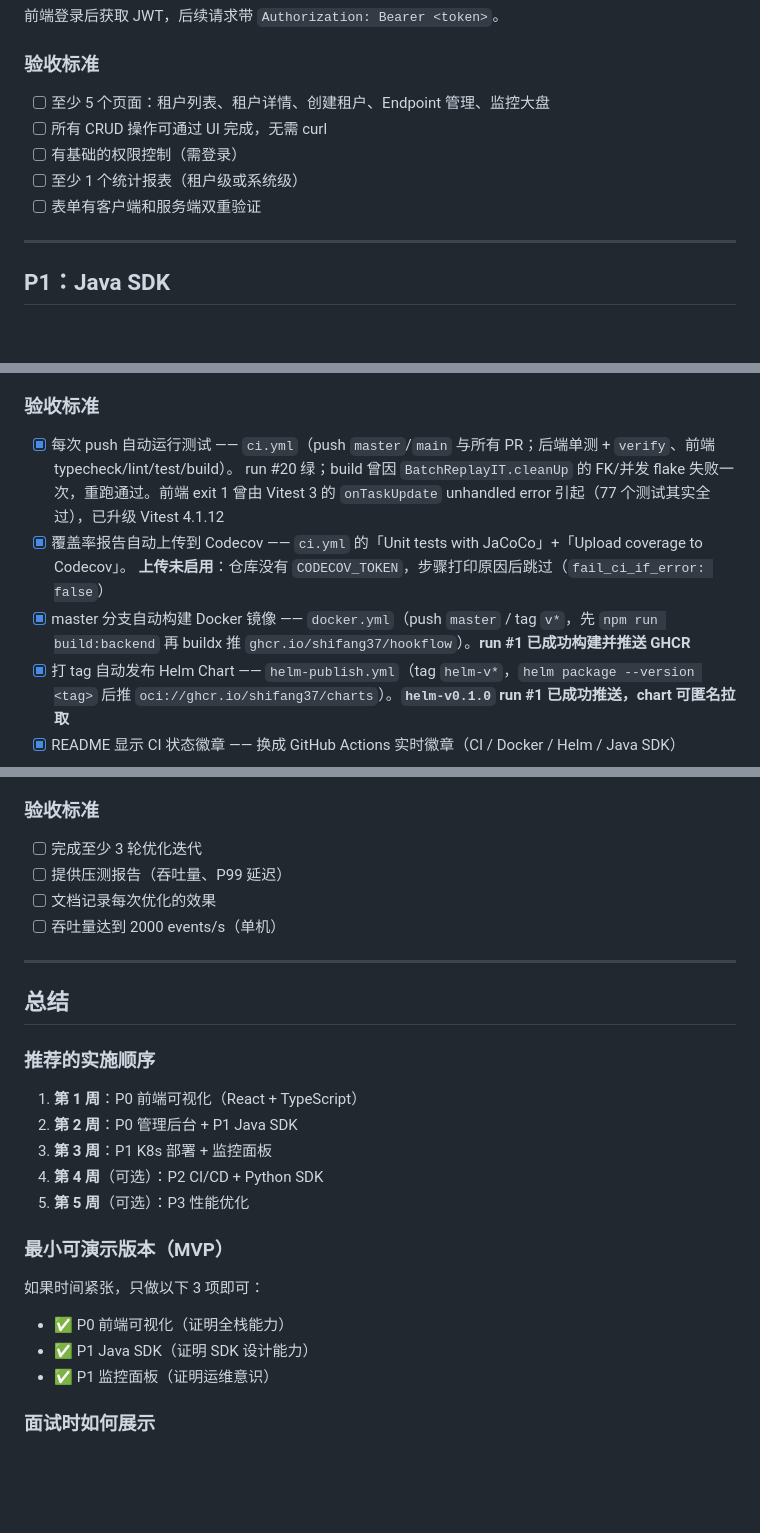
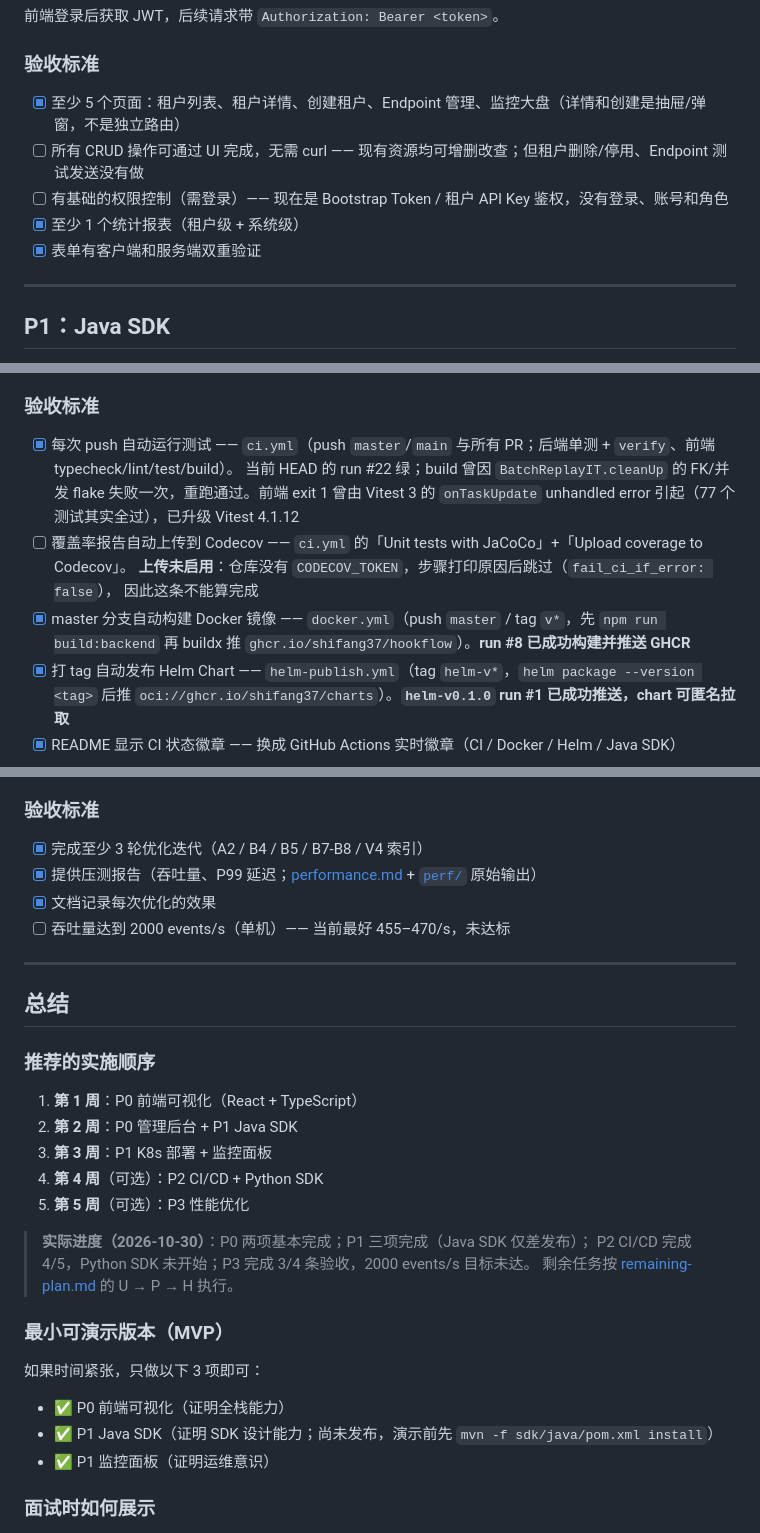
Before and after one commit to shifang37/hookflow, a Markdown page: docs/optimization-roadmap.md, 3 parts joined by grey strips. Drawn GitHub-style; blank space fills up the shorter version.

```diff
--- a/docs/optimization-roadmap.md
+++ b/docs/optimization-roadmap.md
@@ -721,11 +755,11 @@ public class SecurityConfig {
 
 ### 验收标准
 
-- [ ] 至少 5 个页面：租户列表、租户详情、创建租户、Endpoint 管理、监控大盘
-- [ ] 所有 CRUD 操作可通过 UI 完成，无需 curl
-- [ ] 有基础的权限控制（需登录）
-- [ ] 至少 1 个统计报表（租户级或系统级）
-- [ ] 表单有客户端和服务端双重验证
+- [x] 至少 5 个页面：租户列表、租户详情、创建租户、Endpoint 管理、监控大盘（详情和创建是抽屉/弹窗，不是独立路由）
+- [ ] 所有 CRUD 操作可通过 UI 完成，无需 curl —— 现有资源均可增删改查；但租户删除/停用、Endpoint 测试发送没有做
+- [ ] 有基础的权限控制（需登录）—— 现在是 Bootstrap Token / 租户 API Key 鉴权，没有登录、账号和角色
+- [x] 至少 1 个统计报表（租户级 + 系统级）
+- [x] 表单有客户端和服务端双重验证
 
 ---
 
@@ -1781,12 +1815,13 @@ hookflow_outbox_backlog
 ### 验收标准
 
 - [x] 每次 push 自动运行测试 —— `ci.yml`（push `master`/`main` 与所有 PR；后端单测 + `verify`、前端 typecheck/lint/test/build）。
-      run #20 绿；build 曾因 `BatchReplayIT.cleanUp` 的 FK/并发 flake 失败一次，重跑通过。前端 exit 1
+      当前 HEAD 的 run #22 绿；build 曾因 `BatchReplayIT.cleanUp` 的 FK/并发 flake 失败一次，重跑通过。前端 exit 1
       曾由 Vitest 3 的 `onTaskUpdate` unhandled error 引起（77 个测试其实全过），已升级 Vitest 4.1.12
-- [x] 覆盖率报告自动上传到 Codecov —— `ci.yml` 的「Unit tests with JaCoCo」+「Upload coverage to Codecov」。
-      **上传未启用**：仓库没有 `CODECOV_TOKEN`，步骤打印原因后跳过（`fail_ci_if_error: false`）
+- [ ] 覆盖率报告自动上传到 Codecov —— `ci.yml` 的「Unit tests with JaCoCo」+「Upload coverage to Codecov」。
+      **上传未启用**：仓库没有 `CODECOV_TOKEN`，步骤打印原因后跳过（`fail_ci_if_error: false`），
+      因此这条不能算完成
 - [x] master 分支自动构建 Docker 镜像 —— `docker.yml`（push `master` / tag `v*`，先 `npm run build:backend`
-      再 buildx 推 `ghcr.io/shifang37/hookflow`）。**run #1 已成功构建并推送 GHCR**
+      再 buildx 推 `ghcr.io/shifang37/hookflow`）。**run #8 已成功构建并推送 GHCR**
 - [x] 打 tag 自动发布 Helm Chart —— `helm-publish.yml`（tag `helm-v*`，`helm package --version <tag>` 后推
       `oci://ghcr.io/shifang37/charts`）。**`helm-v0.1.0` run #1 已成功推送，chart 可匿名拉取**
 - [x] README 显示 CI 状态徽章 —— 换成 GitHub Actions 实时徽章（CI / Docker / Helm / Java SDK）
@@ -1931,10 +1974,10 @@ spring:
 
 ### 验收标准
 
-- [ ] 完成至少 3 轮优化迭代
-- [ ] 提供压测报告（吞吐量、P99 延迟）
-- [ ] 文档记录每次优化的效果
-- [ ] 吞吐量达到 2000 events/s（单机）
+- [x] 完成至少 3 轮优化迭代（A2 / B4 / B5 / B7-B8 / V4 索引）
+- [x] 提供压测报告（吞吐量、P99 延迟；[performance.md](performance.md) + [`perf/`](perf/) 原始输出）
+- [x] 文档记录每次优化的效果
+- [ ] 吞吐量达到 2000 events/s（单机）—— 当前最好 455–470/s，未达标
 
 ---
 
@@ -1948,11 +1991,15 @@ spring:
 4. **第 4 周**（可选）：P2 CI/CD + Python SDK
 5. **第 5 周**（可选）：P3 性能优化
 
+> **实际进度（2026-10-30）**：P0 两项基本完成；P1 三项完成（Java SDK 仅差发布）；
+> P2 CI/CD 完成 4/5，Python SDK 未开始；P3 完成 3/4 条验收，2000 events/s 目标未达。
+> 剩余任务按 [remaining-plan.md](remaining-plan.md) 的 U → P → H 执行。
+
 ### 最小可演示版本（MVP）
 
 如果时间紧张，只做以下 3 项即可：
 - ✅ P0 前端可视化（证明全栈能力）
-- ✅ P1 Java SDK（证明 SDK 设计能力）
+- ✅ P1 Java SDK（证明 SDK 设计能力；尚未发布，演示前先 `mvn -f sdk/java/pom.xml install`）
 - ✅ P1 监控面板（证明运维意识）
 
 ### 面试时如何展示
```
Also changed, not shown: other parts of docs/optimization-roadmap.md (+57 -15 lines).
